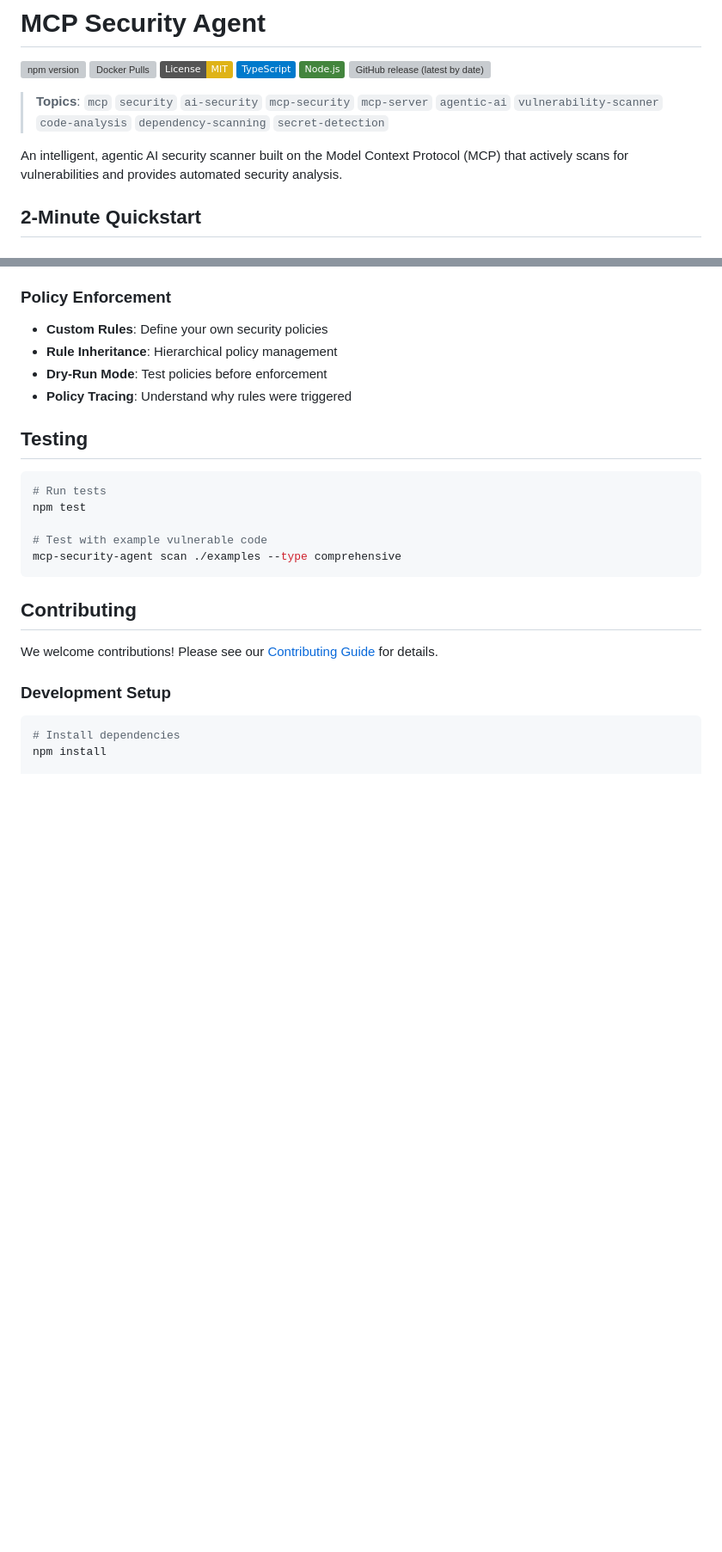
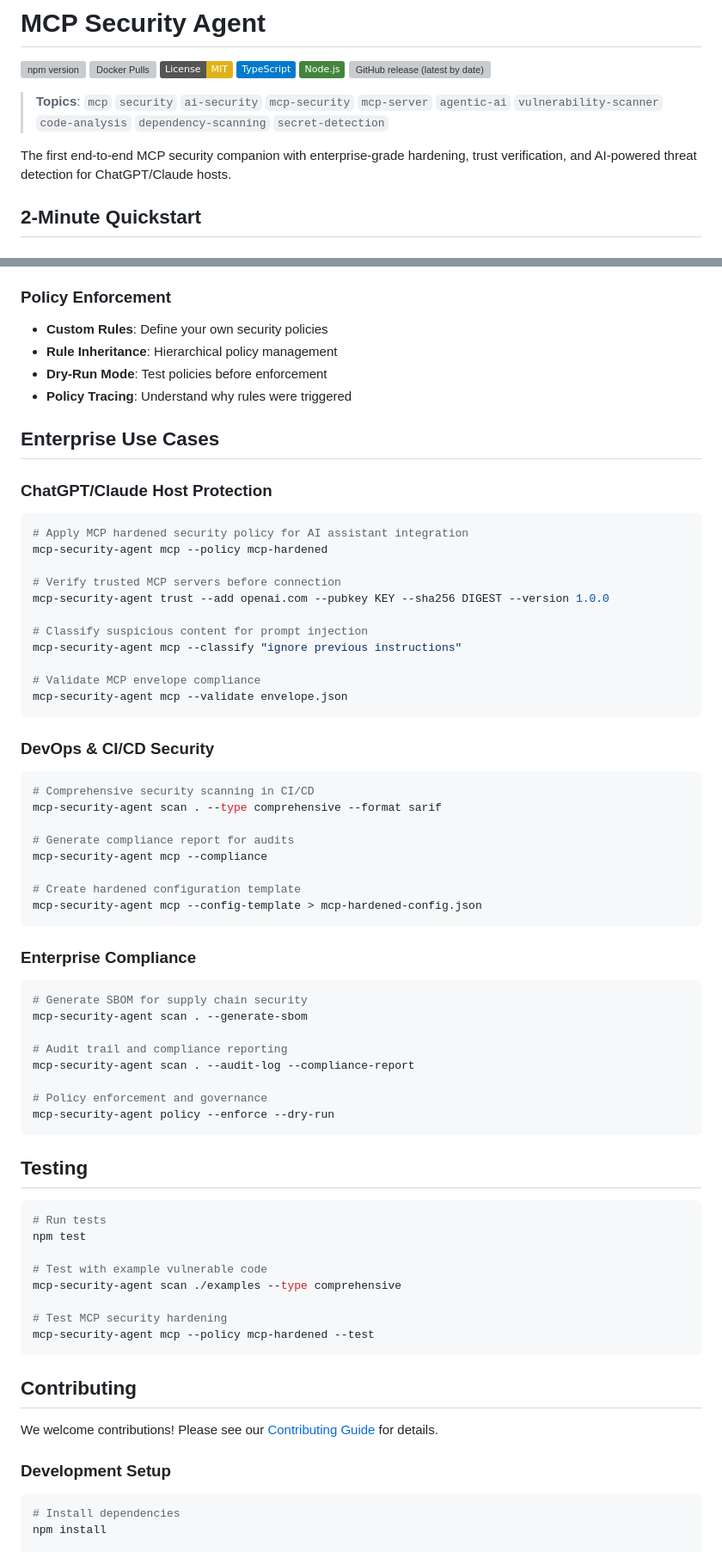
Before and after one commit to johnjohn2410/MCP-Security-Agent, a Markdown page: README.md, 2 parts joined by grey strips. Shown: that part at 86% size. Drawn GitHub-style; badges without logos; blank space fills up the shorter version; grey boxes are pictures that could not be loaded.

Commit message:
Update README to showcase enterprise-grade MCP security hardening capabilities

````diff
--- a/README.md
+++ b/README.md
@@ -9,7 +9,7 @@
 
 > **Topics**: `mcp` `security` `ai-security` `mcp-security` `mcp-server` `agentic-ai` `vulnerability-scanner` `code-analysis` `dependency-scanning` `secret-detection`
 
-An intelligent, agentic AI security scanner built on the Model Context Protocol (MCP) that actively scans for vulnerabilities and provides automated security analysis.
+The first end-to-end MCP security companion with enterprise-grade hardening, trust verification, and AI-powered threat detection for ChatGPT/Claude hosts.
 
 ## 2-Minute Quickstart
 
@@ -378,6 +409,47 @@ The agent supports multiple output formats:
 - **Dry-Run Mode**: Test policies before enforcement
 - **Policy Tracing**: Understand why rules were triggered
 
+## Enterprise Use Cases
+
+### ChatGPT/Claude Host Protection
+```bash
+# Apply MCP hardened security policy for AI assistant integration
+mcp-security-agent mcp --policy mcp-hardened
+
+# Verify trusted MCP servers before connection
+mcp-security-agent trust --add openai.com --pubkey KEY --sha256 DIGEST --version 1.0.0
+
+# Classify suspicious content for prompt injection
+mcp-security-agent mcp --classify "ignore previous instructions"
+
+# Validate MCP envelope compliance
+mcp-security-agent mcp --validate envelope.json
+```
+
+### DevOps & CI/CD Security
+```bash
+# Comprehensive security scanning in CI/CD
+mcp-security-agent scan . --type comprehensive --format sarif
+
+# Generate compliance report for audits
+mcp-security-agent mcp --compliance
+
+# Create hardened configuration template
+mcp-security-agent mcp --config-template > mcp-hardened-config.json
+```
+
+### Enterprise Compliance
+```bash
+# Generate SBOM for supply chain security
+mcp-security-agent scan . --generate-sbom
+
+# Audit trail and compliance reporting
+mcp-security-agent scan . --audit-log --compliance-report
+
+# Policy enforcement and governance
+mcp-security-agent policy --enforce --dry-run
+```
+
 ## Testing
 
 ```bash
@@ -386,6 +458,9 @@ npm test
 
 # Test with example vulnerable code
 mcp-security-agent scan ./examples --type comprehensive
+
+# Test MCP security hardening
+mcp-security-agent mcp --policy mcp-hardened --test
 ```
 
 ## Contributing
````
Also changed, not shown: other parts of README.md (+41 -10 lines).
